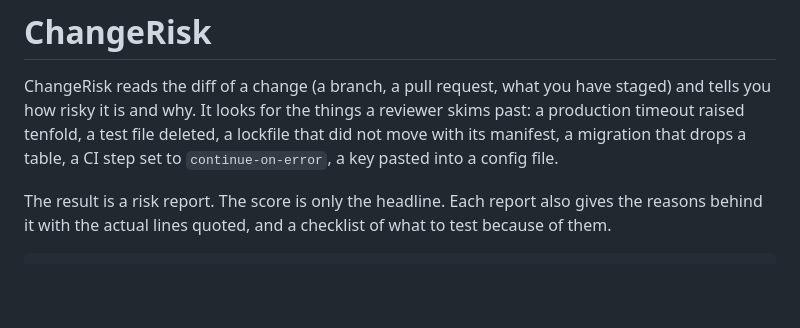
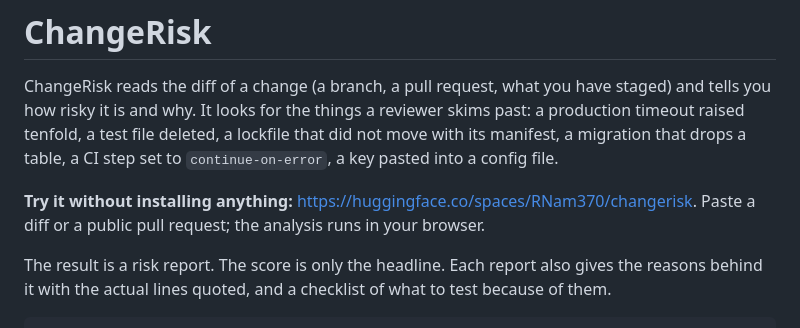
Before and after one commit to Rohnnam/changerisk, a Markdown page: README.md, the part around the change. GitHub-like rendering; blank space fills up the shorter version.

Commit message:
Link the live Space from the README
Co-Authored-By: Claude Sonnet 5.5 <noreply@anthropic.com>

```diff
--- a/README.md
+++ b/README.md
@@ -4,6 +4,9 @@ ChangeRisk reads the diff of a change (a branch, a pull request, what you have s
 you how risky it is and why. It looks for the things a reviewer skims past: a production timeout
 raised tenfold, a test file deleted, a lockfile that did not move with its manifest, a migration
 that drops a table, a CI step set to `continue-on-error`, a key pasted into a config file.
+
+**Try it without installing anything:** https://huggingface.co/spaces/RNam370/changerisk. Paste a diff or a public
+pull request; the analysis runs in your browser.
 
 The result is a risk report. The score is only the headline. Each report also gives the reasons
 behind it with the actual lines quoted, and a checklist of what to test because of them.
```
